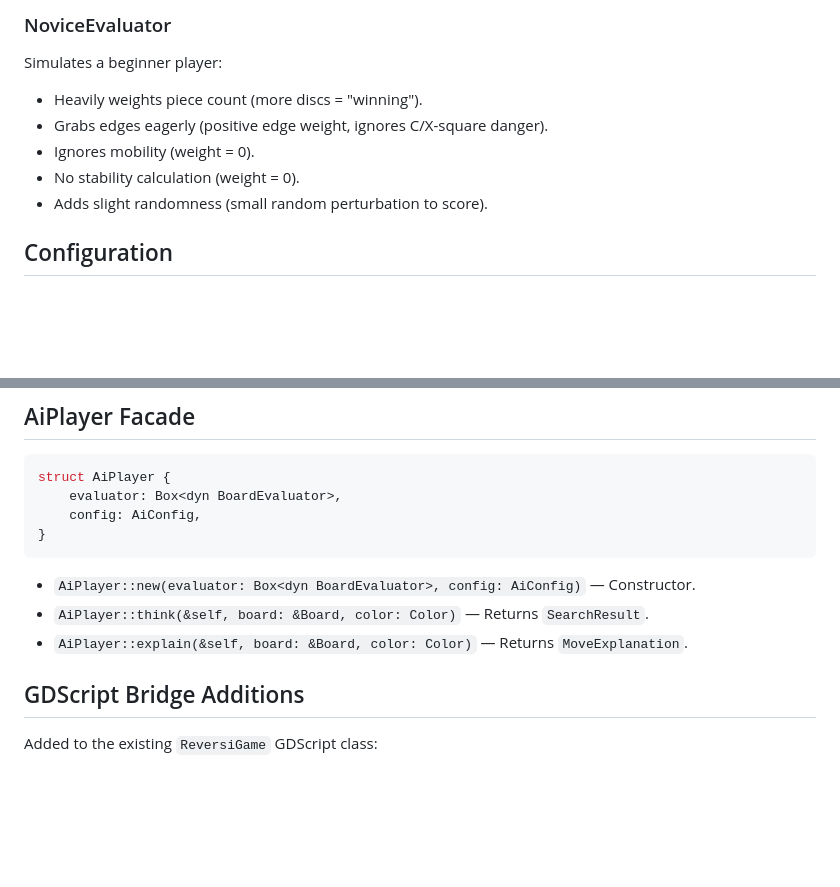
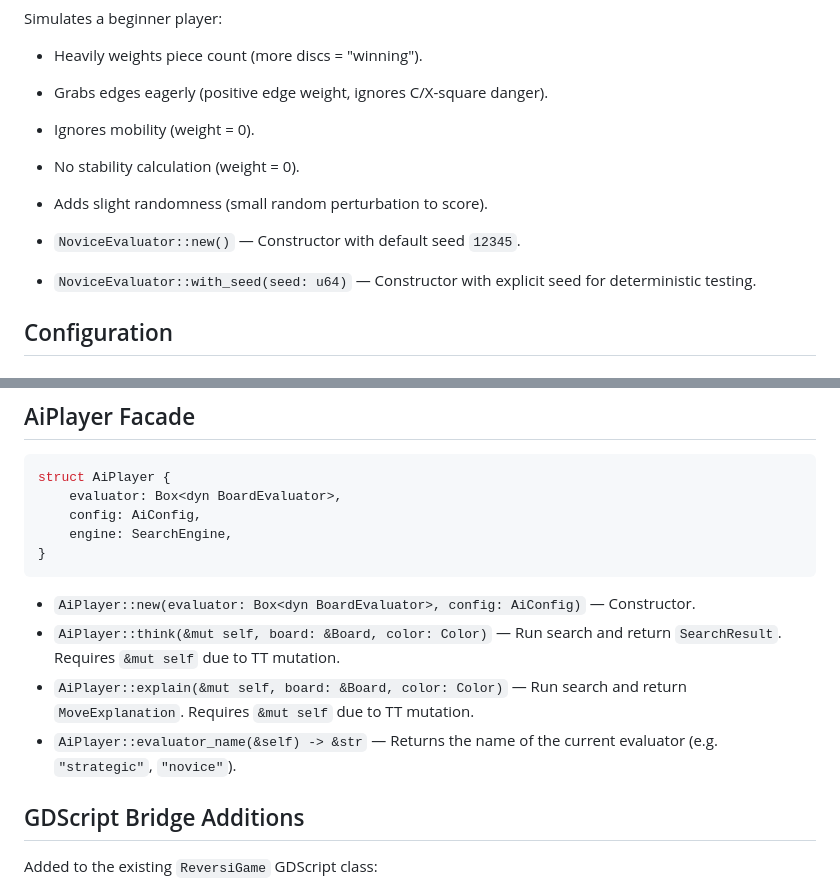
Before and after one commit to yoskeoka/reversi-adventure, a Markdown page: docs/specs/reversi-ai.md, 2 parts joined by grey strips. Drawn GitHub-style; blank space fills up the shorter version.

````diff
--- a/docs/specs/reversi-ai.md
+++ b/docs/specs/reversi-ai.md
@@ -64,6 +64,9 @@ Simulates a beginner player:
 - No stability calculation (weight = 0).
 - Adds slight randomness (small random perturbation to score).
 
+- `NoviceEvaluator::new()` — Constructor with default seed `12345`.
+- `NoviceEvaluator::with_seed(seed: u64)` — Constructor with explicit seed for deterministic testing.
+
 ## Configuration
 
 ### AiConfig
@@ -208,12 +238,14 @@ struct MoveExplanation {
 struct AiPlayer {
     evaluator: Box<dyn BoardEvaluator>,
     config: AiConfig,
+    engine: SearchEngine,
 }
 ```
 
 - `AiPlayer::new(evaluator: Box<dyn BoardEvaluator>, config: AiConfig)` — Constructor.
-- `AiPlayer::think(&self, board: &Board, color: Color)` — Returns `SearchResult`.
-- `AiPlayer::explain(&self, board: &Board, color: Color)` — Returns `MoveExplanation`.
+- `AiPlayer::think(&mut self, board: &Board, color: Color)` — Run search and return `SearchResult`. Requires `&mut self` due to TT mutation.
+- `AiPlayer::explain(&mut self, board: &Board, color: Color)` — Run search and return `MoveExplanation`. Requires `&mut self` due to TT mutation.
+- `AiPlayer::evaluator_name(&self) -> &str` — Returns the name of the current evaluator (e.g. `"strategic"`, `"novice"`).
 
 ## GDScript Bridge Additions
 
````
Also changed, not shown: other parts of docs/specs/reversi-ai.md (+34 -7 lines).
